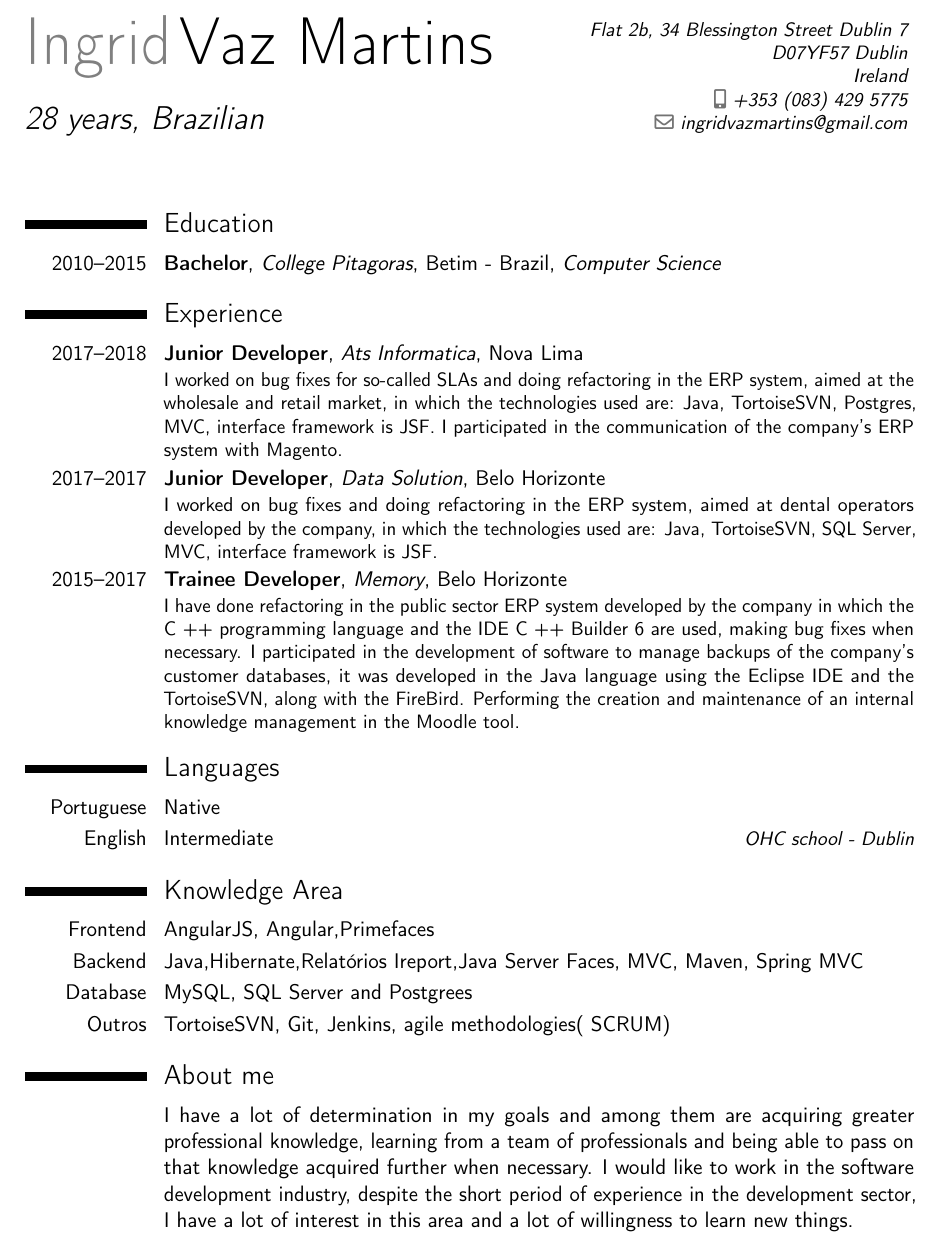
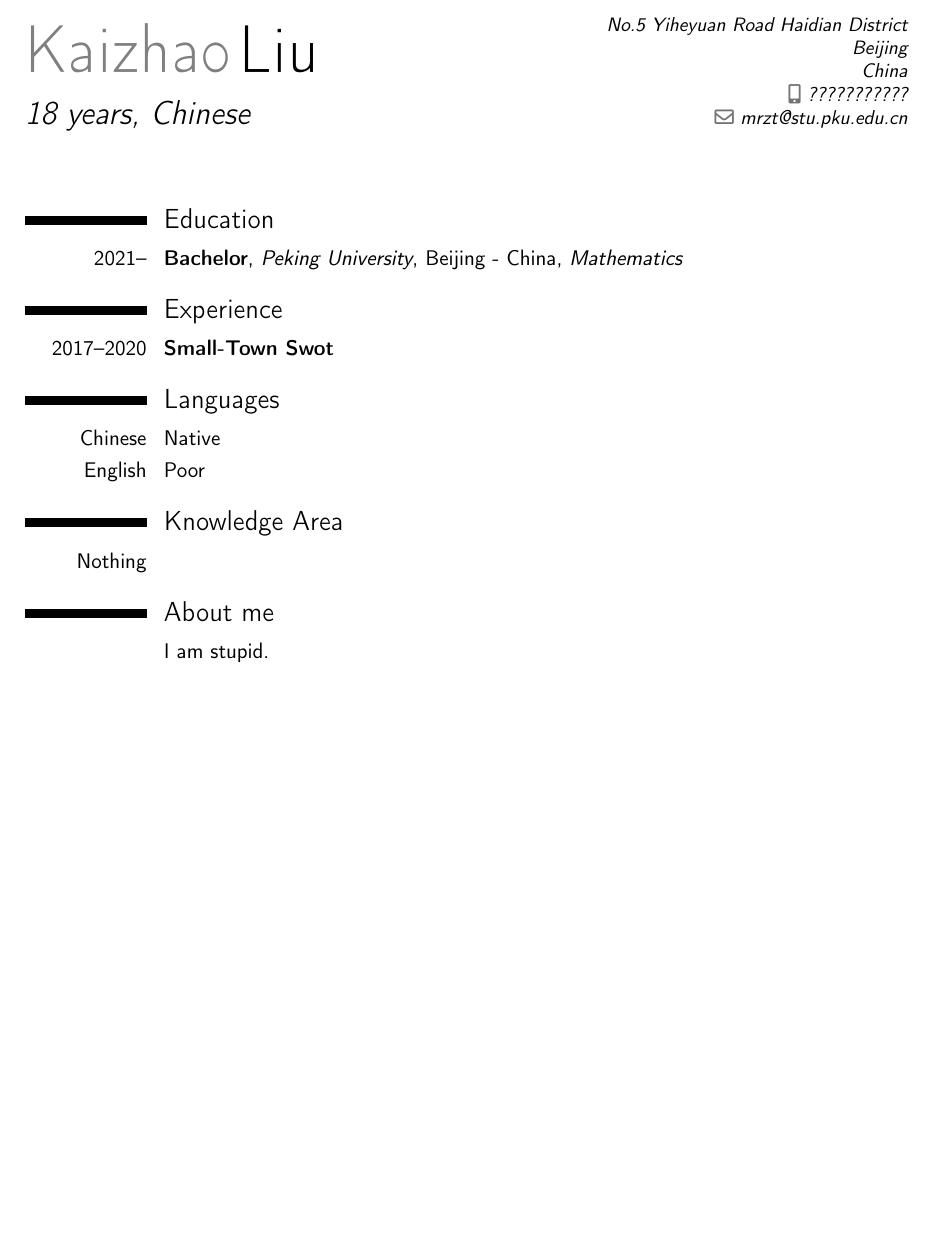
Before and after one commit to DrZFCT/DrZFCT.github.io, a LaTeX CV (CV/cv.tex): part of the page, cut at the place of the change, the shorter picture padded with empty space. Compiled offline with pdfLaTeX.

Commit message:
Second Edition
1.Delete  _config.yml
2.Correct the name of manul
3.Update the CV

```diff
--- a/CV/cv.tex
+++ b/CV/cv.tex
@@ -24,38 +24,29 @@
 %\setlength{\makecvtitlenamewidth}{10cm}           % for the 'classic' style, if you want to force the width allocated to your name and avoid line breaks. be careful though, the length is normally calculated to avoid any overlap with your personal info; use this at your own typographical risks...
 
 % personal data
-\name{Ingrid}{Vaz Martins}
-\title{28 years, Brazilian}                               % optional, remove / comment the line if not wanted
-\address{Flat 2b, 34 Blessington Street Dublin 7}{D07YF57 Dublin}{Ireland}% optional, remove / comment the line if not wanted; the "postcode city" and and "country" arguments can be omitted or provided empty
-\phone[mobile]{+353~(083)~429~5775}                   % optional, , remove / comment the line if not wanted
-\email{ingridvazmartins@gmail.com}                               %  remove / comment the line if not wanted
+\name{Kaizhao}{Liu}
+\title{18 years, Chinese}                               % optional, remove / comment the line if not wanted
+\address{No.5 Yiheyuan Road Haidian District}{Beijing}{China}% optional, remove / comment the line if not wanted; the "postcode city" and and "country" arguments can be omitted or provided empty
+\phone[mobile]{???????????}                   % optional, , remove / comment the line if not wanted
+\email{mrzt@stu.pku.edu.cn}                               %  remove / comment the line if not wanted
 
 \begin{document}
 \makecvtitle
 \section{Education}
-\cventry{2010--2015}{Bachelor}{College Pitagoras}{Betim - Brazil}{\textit{Computer Science}}{}
+\cventry{2021--}{Bachelor}{Peking University}{Beijing - China}{\textit{Mathematics}}{}
 
 \section{Experience}
-\cventry{2017--2018}{Junior Developer}{Ats Informatica}{Nova Lima}{}{
-I worked on bug fixes for so-called SLAs and
-doing refactoring in the ERP system, aimed at the wholesale and retail market, in which the technologies used are: Java, TortoiseSVN, Postgres, MVC, interface framework is JSF.
-I participated in the communication of the company's ERP system with Magento.
-}
-\cventry{2017--2017}{Junior Developer}{Data Solution}{Belo Horizonte}{}{I worked on bug fixes and
-doing refactoring in the ERP system, aimed at dental operators developed by the company, in which the technologies used are: Java, TortoiseSVN, SQL Server, MVC, interface framework is JSF.
-}
-\cventry{2015--2017}{Trainee Developer}{Memory}{Belo Horizonte}{}{I have done refactoring in the public sector ERP system developed by the company in which the C ++ programming language and the IDE C ++ Builder 6 are used, making bug fixes when necessary. I participated in the development of software to manage backups of the company's customer databases, it was developed in the Java language using the Eclipse IDE and the TortoiseSVN, along with the FireBird. Performing the creation and maintenance of an internal knowledge management in the Moodle tool.}
+\cventry{2017--2020}{Small-Town Swot}{}{}{}{}
+
+
 
 \section{Languages}
-\cvitemwithcomment{Portuguese}{Native}{}
-\cvitemwithcomment{English}{Intermediate}{OHC school - Dublin}
+\cvitemwithcomment{Chinese}{Native}{}
+\cvitemwithcomment{English}{Poor}{}
 \section{Knowledge Area}
-\cvitem{Frontend}{AngularJS, Angular,Primefaces}
-\cvitem{Backend}{Java,Hibernate,Relatórios Ireport,Java Server Faces, MVC, Maven, Spring MVC}
-\cvitem{Database}{MySQL, SQL Server and Postgrees }
-\cvitem{Outros}{TortoiseSVN, Git, Jenkins,  agile methodologies( SCRUM)}
+\cvitem{Nothing}{}
+
 \section{About me}
-\cvitem{}{I have a lot of determination in my goals and among them are acquiring greater professional knowledge, learning from a team of professionals and being able to pass on that knowledge acquired further when necessary.
-I would like to work in the software development industry, despite the short period of experience in the development sector, I have a lot of interest in this area and a lot of willingness to learn new things.}
+\cvitem{}{I am stupid.}
 \clearpage
 \end{document}
```
Also changed, not shown: _config.yml (deleted, +0 -1 lines), CV/cv.pdf, 3 other files.
